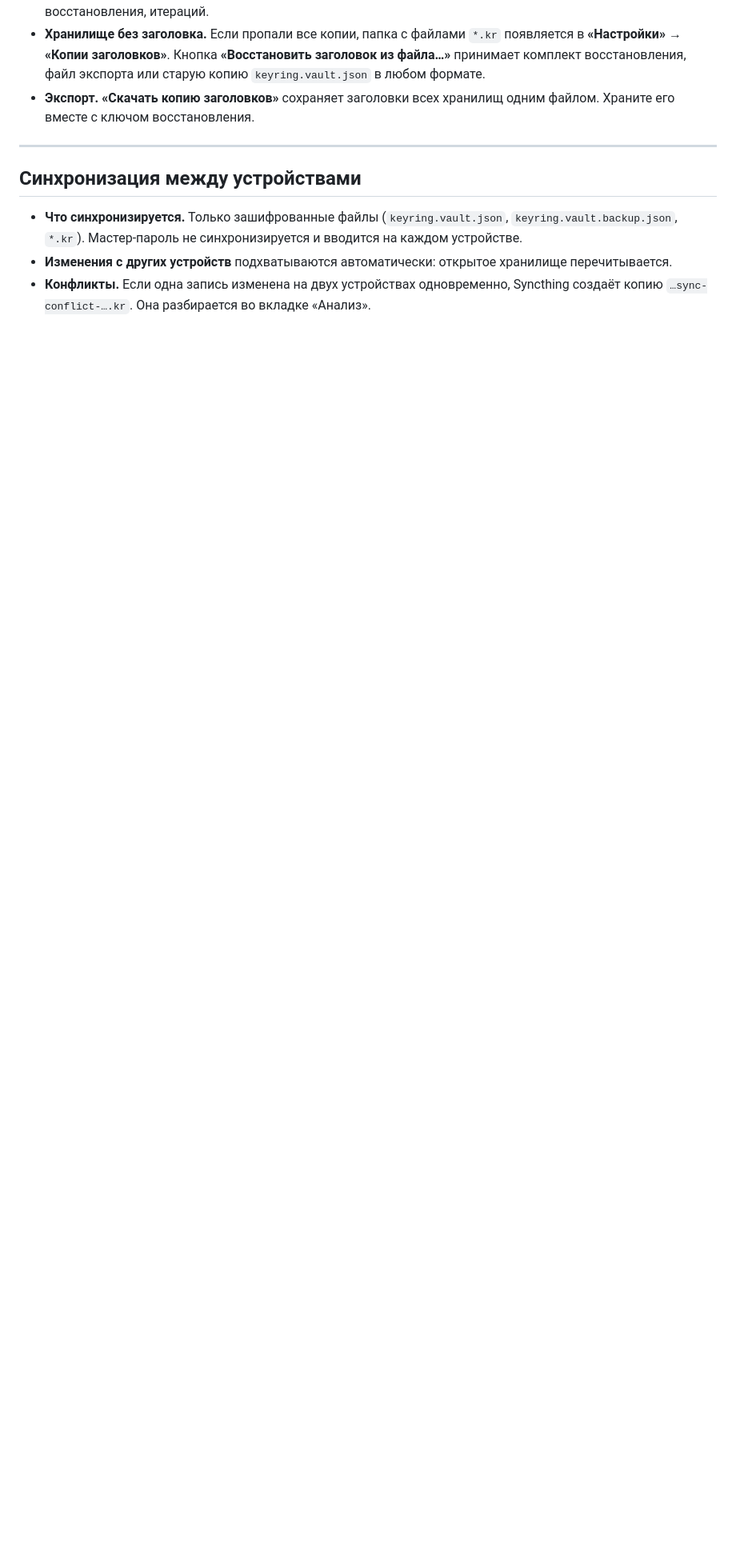
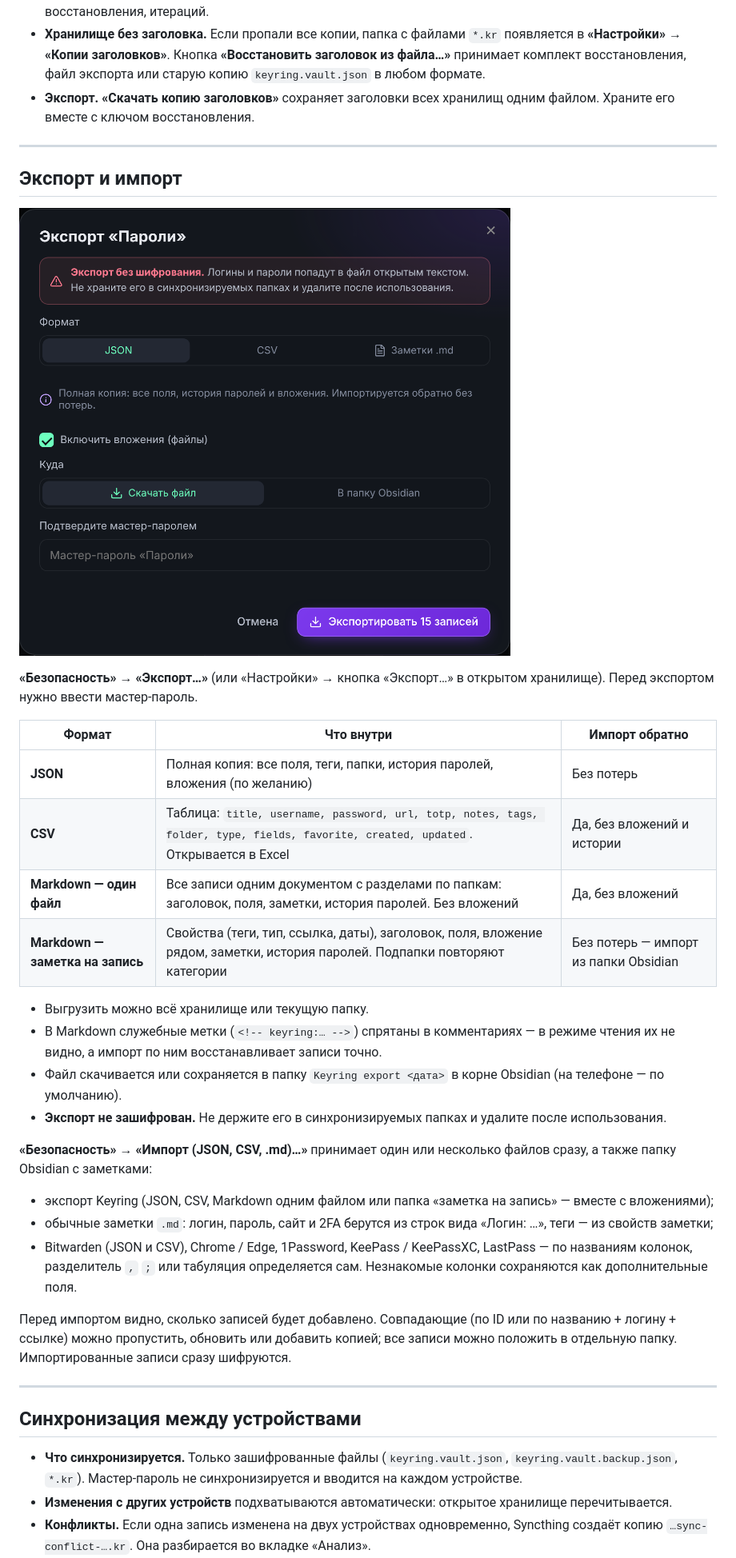
Before and after one commit to sashatinkoff/Obsidian-keyring, a Markdown page: README.md, the part around one of its changes. Shown at 80% size. Drawn GitHub-style; pictures changed too: docs/export.png (added); blank space fills up the shorter version.

Commit message:
Поддержка экспорта и импорта (json, csv, заметки)

```diff
--- a/README.md
+++ b/README.md
@@ -346,6 +347,33 @@ Keyring превращает обычные папки хранилища Obsidi
 
 ---
 
+## Экспорт и импорт
+
+![Экспорт](docs/export.png)
+
+**«Безопасность» → «Экспорт…»** (или «Настройки» → кнопка «Экспорт…» в открытом хранилище). Перед экспортом нужно ввести мастер-пароль.
+
+| Формат | Что внутри | Импорт обратно |
+|---|---|---|
+| **JSON** | Полная копия: все поля, теги, папки, история паролей, вложения (по желанию) | Без потерь |
+| **CSV** | Таблица: `title, username, password, url, totp, notes, tags, folder, type, fields, favorite, created, updated`. Открывается в Excel | Да, без вложений и истории |
+| **Markdown — один файл** | Все записи одним документом с разделами по папкам: заголовок, поля, заметки, история паролей. Без вложений | Да, без вложений |
+| **Markdown — заметка на запись** | Свойства (теги, тип, ссылка, даты), заголовок, поля, вложение рядом, заметки, история паролей. Подпапки повторяют категории | Без потерь — импорт из папки Obsidian |
+
+- Выгрузить можно всё хранилище или текущую папку.
+- В Markdown служебные метки (`<!-- keyring:… -->`) спрятаны в комментариях — в режиме чтения их не видно, а импорт по ним восстанавливает записи точно.
+- Файл скачивается или сохраняется в папку `Keyring export <дата>` в корне Obsidian (на телефоне — по умолчанию).
+- **Экспорт не зашифрован.** Не держите его в синхронизируемых папках и удалите после использования.
+
+**«Безопасность» → «Импорт (JSON, CSV, .md)…»** принимает один или несколько файлов сразу, а также папку Obsidian с заметками:
+- экспорт Keyring (JSON, CSV, Markdown одним файлом или папка «заметка на запись» — вместе с вложениями);
+- обычные заметки `.md`: логин, пароль, сайт и 2FA берутся из строк вида «Логин: …», теги — из свойств заметки;
+- Bitwarden (JSON и CSV), Chrome / Edge, 1Password, KeePass / KeePassXC, LastPass — по названиям колонок, разделитель `,` `;` или табуляция определяется сам. Незнакомые колонки сохраняются как дополнительные поля.
+
+Перед импортом видно, сколько записей будет добавлено. Совпадающие (по ID или по названию + логину + ссылке) можно пропустить, обновить или добавить копией; все записи можно положить в отдельную папку. Импортированные записи сразу шифруются.
+
+---
+
 ## Синхронизация между устройствами
 
 - **Что синхронизируется.** Только зашифрованные файлы (`keyring.vault.json`, `keyring.vault.backup.json`, `*.kr`). Мастер-пароль не синхронизируется и вводится на каждом устройстве.
```
Also changed, not shown: other parts of README.md (+2 -1 lines), 12 other files.
